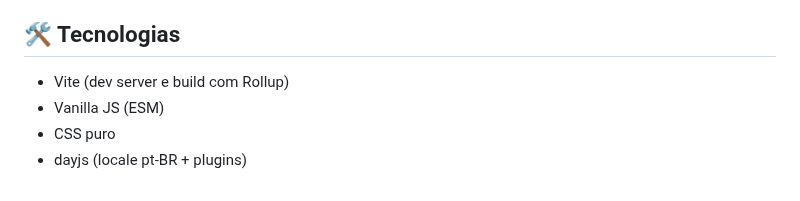
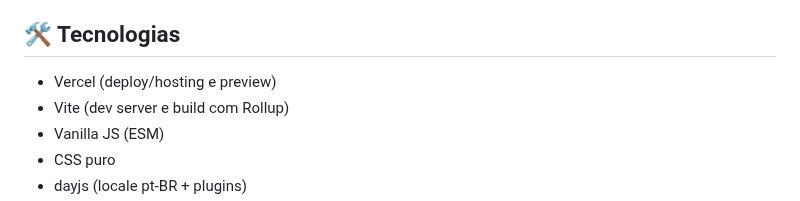
Before and after one commit to ghutttyerrez/agendamento_petshop, a Markdown page: README.md, the part around one of its changes. Drawn GitHub-style.

Commit message:
att readme

```diff
--- a/README.md
+++ b/README.md
@@ -23,6 +23,7 @@ Aplicação front-end para agendamento de serviços em petshops. Este projeto co
 
 ## 🛠️ Tecnologias
 
+- Vercel (deploy/hosting e preview)
 - Vite (dev server e build com Rollup)
 - Vanilla JS (ESM)
 - CSS puro
```
Also changed, not shown: other parts of README.md (+1 -1 lines).
